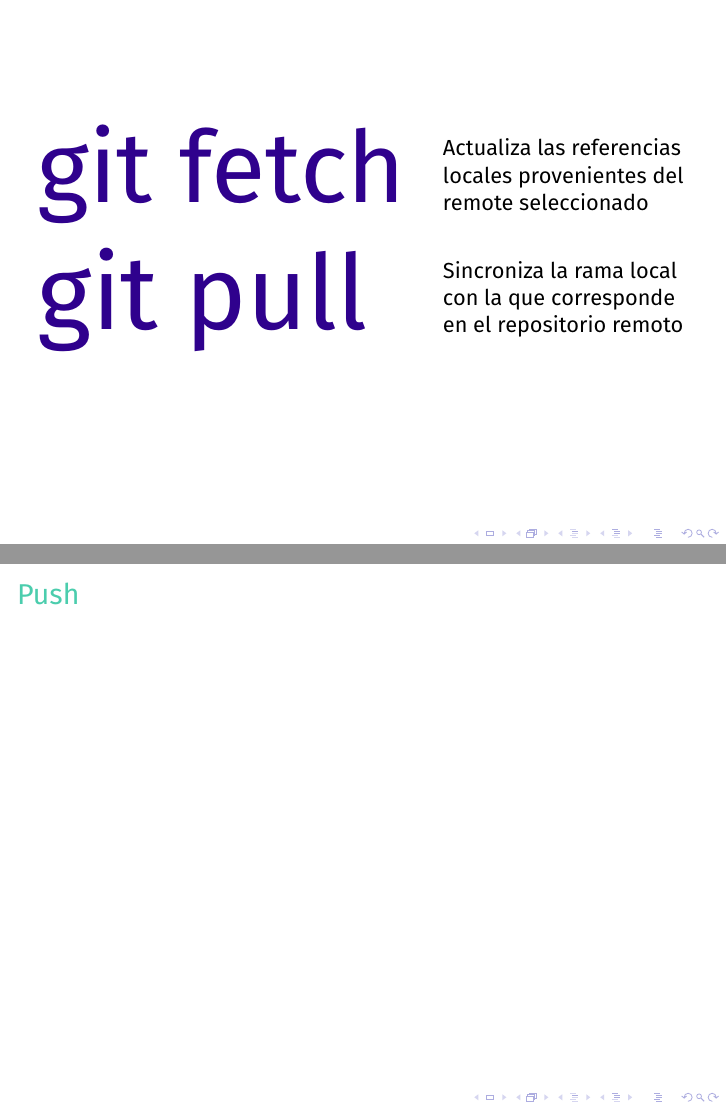
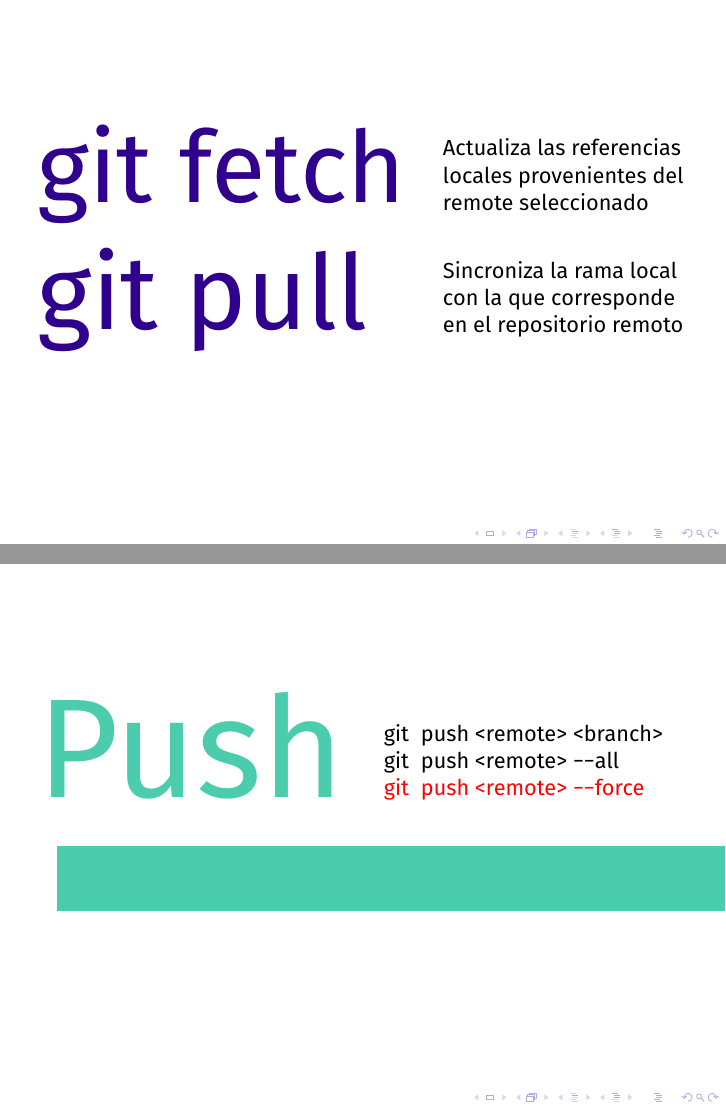
Before and after one commit to azaroma/presentacion-git-mas-github, LaTeX slides (master.tex): pages 15 and 16 of 19, joined at a grey line. Compiled offline with XeLaTeX; a missing font is replaced by an installed copy or a similar font.

Commit message:
Añade el contenido de la diapositiva Push

```diff
--- a/master.tex
+++ b/master.tex
@@ -25,6 +25,7 @@ BoldFont={* Ultra}]
 {Fira Sans}
 \definecolor{green}{HTML}{4BCDAD}
 \definecolor{purple}{HTML}{2F018D}
+\newcommand\crule[3][black]{\textcolor{#1}{\rule{#2}{#3}}}
 
 \title{\resizebox{\columnwidth}{!}{{\FiraTitle \textbf{\texorpdfstring{\textcolor{black}{Git}}{Git} \texorpdfstring{\color{green}{+}}{+} \texorpdfstring{\textcolor{purple}{Github}}{Github}}}}}
 \subtitle{\resizebox{0.5\columnwidth}{!}{\FiraTitle \texorpdfstring{\textcolor{black}{De 0 a 100 en una clase}}{De 0 a 100 en una clase}}}
@@ -211,7 +212,21 @@ Estructura de datos que almacena metadatos y/o un sistema de archivos.
 \end{frame}
 
 \begin{frame}
-\frametitle{Push}
+  \begin{columns}
+    \column{0.5\textwidth}
+    \resizebox{\textwidth}{!}{\FiraTitle \color{green}{Push}}
+    \column{0.5\textwidth}
+    \vspace{1em}
+
+    {\FiraTitle \lstinline|git push <remote> <branch>|}
+
+    {\FiraTitle \lstinline|git push <remote> --all|}
+
+    {\FiraTitle \color{red}{\lstinline|git push <remote> --force|}}
+  \end{columns}
+  \vspace{2em}
+
+  \crule[green]{1.2\textwidth}{3em}
 \end{frame}
 
 \begin{frame}
```
Also changed, not shown: notas.md (+4 -1 lines).
